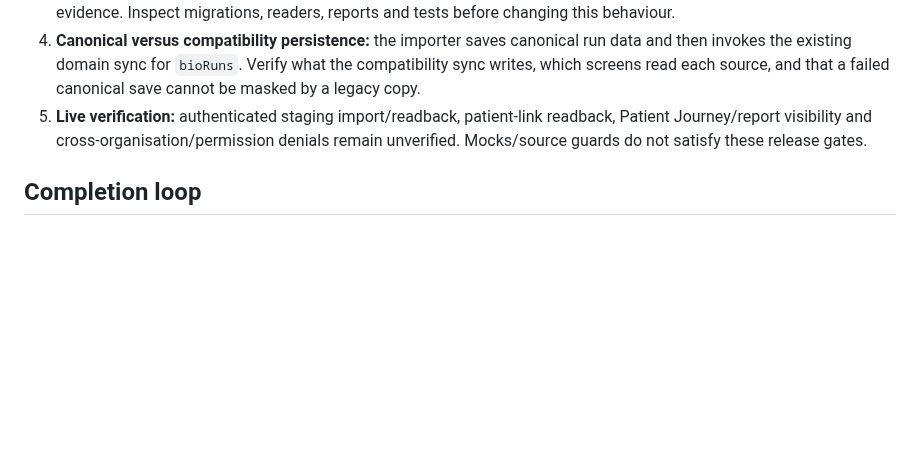
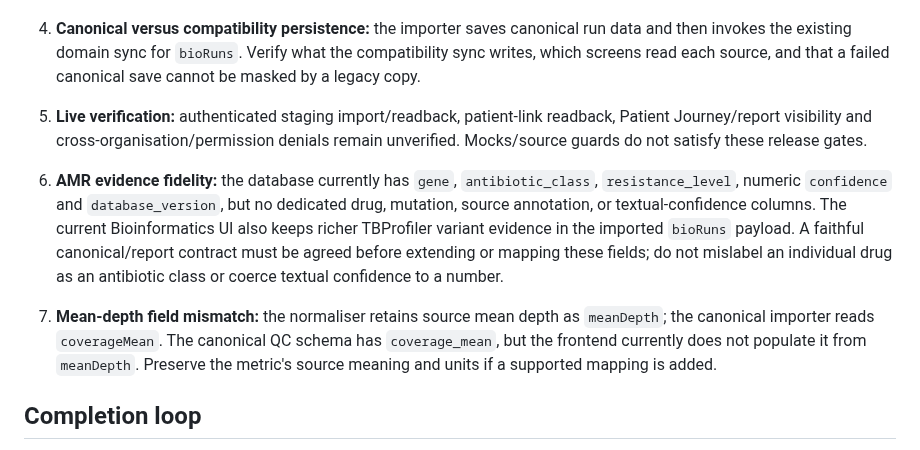
Before and after one commit to Fiadatumelo/jlight-health, a Markdown page: docs/bioinformatics/COMPLETION_TRACKER.md, the part around the change. GitHub-like rendering; blank space fills up the shorter version.

Commit message:
docs(bioinformatics): record confirmed result contract gaps

```diff
--- a/docs/bioinformatics/COMPLETION_TRACKER.md
+++ b/docs/bioinformatics/COMPLETION_TRACKER.md
@@ -26,6 +26,10 @@ JLIGHT's approved architecture treats specialist bioinformatics tools such as TB
 4. **Canonical versus compatibility persistence:** the importer saves canonical run data and then invokes the existing domain sync for `bioRuns`. Verify what the compatibility sync writes, which screens read each source, and that a failed canonical save cannot be masked by a legacy copy.
 5. **Live verification:** authenticated staging import/readback, patient-link readback, Patient Journey/report visibility and cross-organisation/permission denials remain unverified. Mocks/source guards do not satisfy these release gates.
 
+
+6. **AMR evidence fidelity:** the database currently has `gene`, `antibiotic_class`, `resistance_level`, numeric `confidence` and `database_version`, but no dedicated drug, mutation, source annotation, or textual-confidence columns. The current Bioinformatics UI also keeps richer TBProfiler variant evidence in the imported `bioRuns` payload. A faithful canonical/report contract must be agreed before extending or mapping these fields; do not mislabel an individual drug as an antibiotic class or coerce textual confidence to a number.
+7. **Mean-depth field mismatch:** the normaliser retains source mean depth as `meanDepth`; the canonical importer reads `coverageMean`. The canonical QC schema has `coverage_mean`, but the frontend currently does not populate it from `meanDepth`. Preserve the metric's source meaning and units if a supported mapping is added.
+
 ## Completion loop
 
 - [ ] Trace every Bioinformatics UI action to its API/database source and back to its read path.
```
